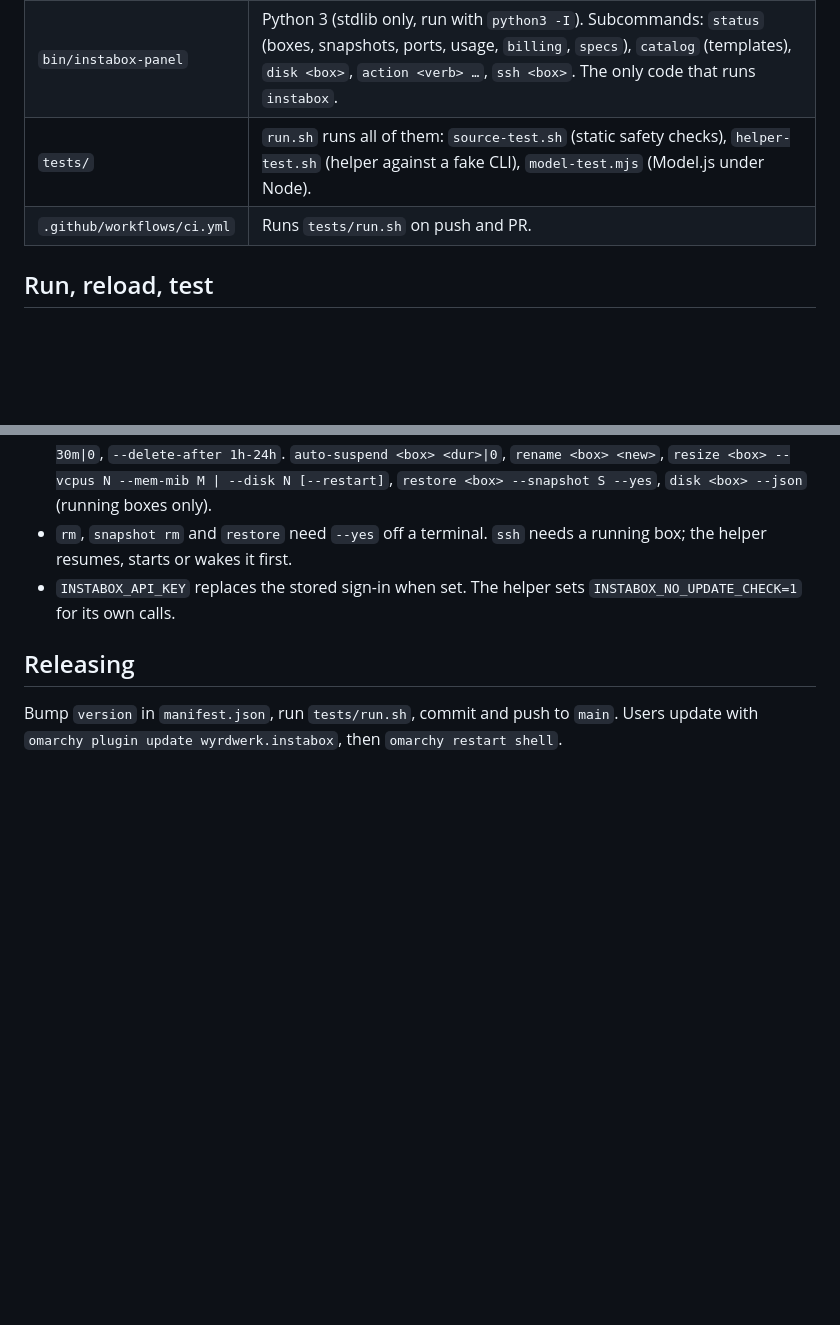
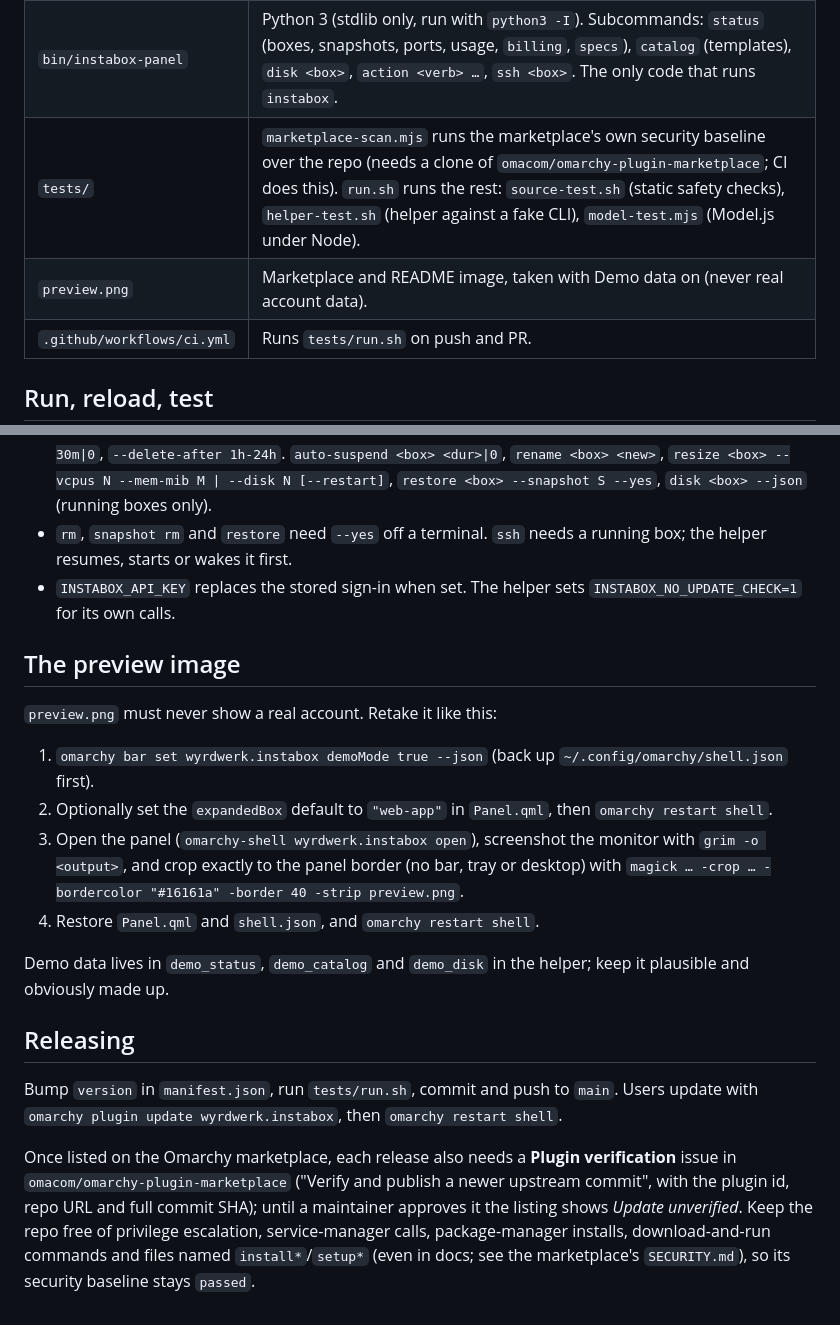
Before and after one commit to thelaggingway/Instabox-Helper, a Markdown page: AGENTS.md, 2 parts joined by grey strips. GitHub-like rendering; blank space fills up the shorter version.

```diff
--- a/AGENTS.md
+++ b/AGENTS.md
@@ -14,7 +14,8 @@ An Omarchy shell **bar-widget plugin** (id `wyrdwerk.instabox`) that puts Instab
 | `Panel.qml` | Bar icon + `KeyboardPanel`. State, polling (`status`, `catalog`, `disk`), action dispatch, confirm dialog, inline name prompts, restore picker, New box form. Inline components at the bottom: `PlainText`, `StateDot`, `ActionButton`, `Chips` (ButtonGroup), `Picker` (Dropdown), `FieldLabel`, `RowCard`, `NamePrompt`, `BillingCard`, `NewBoxForm`, `MachineRow`, `SnapshotRow`, `TemplateRow`. |
 | `Model.js` | `.pragma library` with pure helpers: parsing, labels, formatting, billing text, size/idle/delete options, template sorting, form → argv (`newBoxArgs`), default names, confirm texts, icon glyphs. No QML types, so it runs under Node for tests. |
 | `bin/instabox-panel` | Python 3 (stdlib only, run with `python3 -I`). Subcommands: `status` (boxes, snapshots, ports, usage, `billing`, `specs`), `catalog` (templates), `disk <box>`, `action <verb> …`, `ssh <box>`. The only code that runs `instabox`. |
-| `tests/` | `run.sh` runs all of them: `source-test.sh` (static safety checks), `helper-test.sh` (helper against a fake CLI), `model-test.mjs` (Model.js under Node). |
+| `tests/` | `marketplace-scan.mjs` runs the marketplace's own security baseline over the repo (needs a clone of `omacom/omarchy-plugin-marketplace`; CI does this). `run.sh` runs the rest: `source-test.sh` (static safety checks), `helper-test.sh` (helper against a fake CLI), `model-test.mjs` (Model.js under Node). |
+| `preview.png` | Marketplace and README image, taken with Demo data on (never real account data). |
 | `.github/workflows/ci.yml` | Runs `tests/run.sh` on push and PR. |
 
 ## Run, reload, test
@@ -68,6 +69,19 @@ Checked against `instabox` 0.8.260; confirm with `instabox <cmd> --help` before
 - `rm`, `snapshot rm` and `restore` need `--yes` off a terminal. `ssh` needs a running box; the helper resumes, starts or wakes it first.
 - `INSTABOX_API_KEY` replaces the stored sign-in when set. The helper sets `INSTABOX_NO_UPDATE_CHECK=1` for its own calls.
 
+## The preview image
+
+`preview.png` must never show a real account. Retake it like this:
+
+1. `omarchy bar set wyrdwerk.instabox demoMode true --json` (back up `~/.config/omarchy/shell.json` first).
+2. Optionally set the `expandedBox` default to `"web-app"` in `Panel.qml`, then `omarchy restart shell`.
+3. Open the panel (`omarchy-shell wyrdwerk.instabox open`), screenshot the monitor with `grim -o <output>`, and crop exactly to the panel border (no bar, tray or desktop) with `magick … -crop … -bordercolor "#16161a" -border 40 -strip preview.png`.
+4. Restore `Panel.qml` and `shell.json`, and `omarchy restart shell`.
+
+Demo data lives in `demo_status`, `demo_catalog` and `demo_disk` in the helper; keep it plausible and obviously made up.
+
 ## Releasing
 
 Bump `version` in `manifest.json`, run `tests/run.sh`, commit and push to `main`. Users update with `omarchy plugin update wyrdwerk.instabox`, then `omarchy restart shell`.
+
+Once listed on the Omarchy marketplace, each release also needs a **Plugin verification** issue in `omacom/omarchy-plugin-marketplace` ("Verify and publish a newer upstream commit", with the plugin id, repo URL and full commit SHA); until a maintainer approves it the listing shows *Update unverified*. Keep the repo free of privilege escalation, service-manager calls, package-manager installs, download-and-run commands and files named `install*`/`setup*` (even in docs; see the marketplace's `SECURITY.md`), so its security baseline stays `passed`.
```
Also changed, not shown: README.md (+11 -1 lines), preview.png (added), 7 other files.
